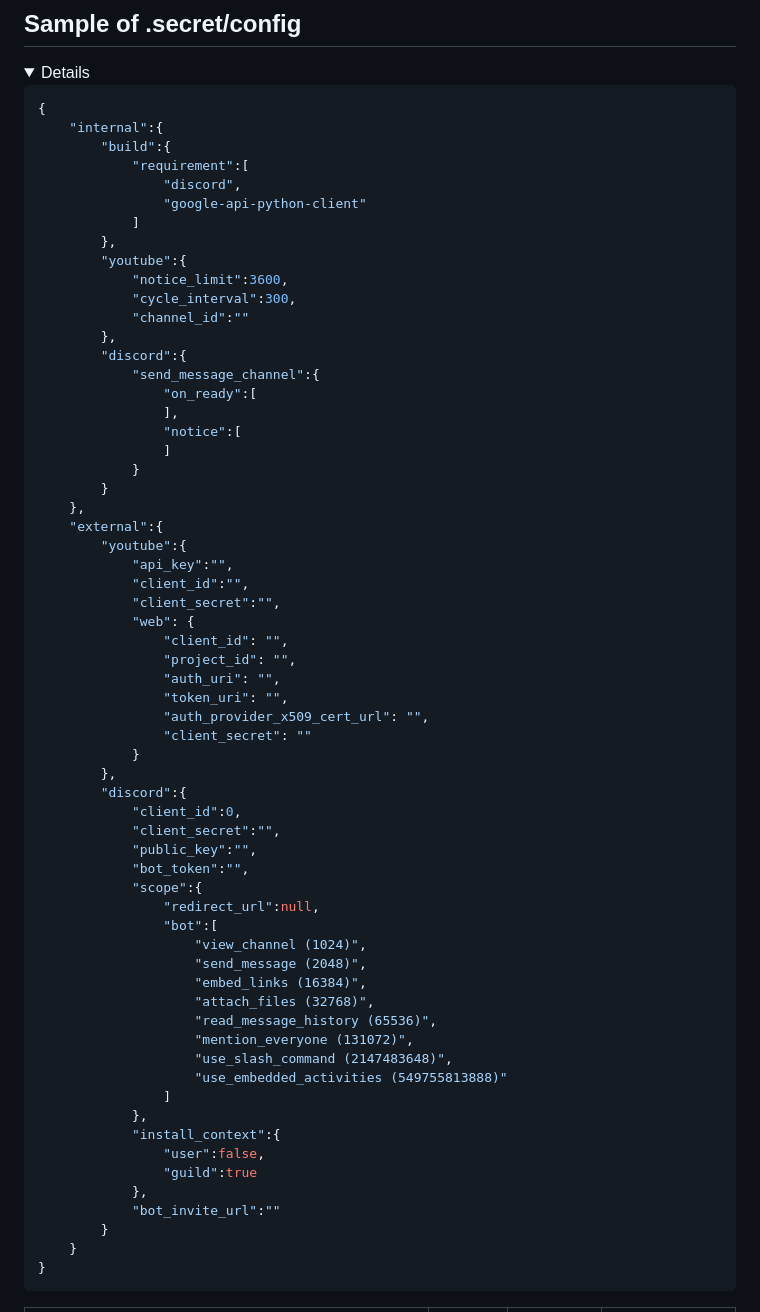
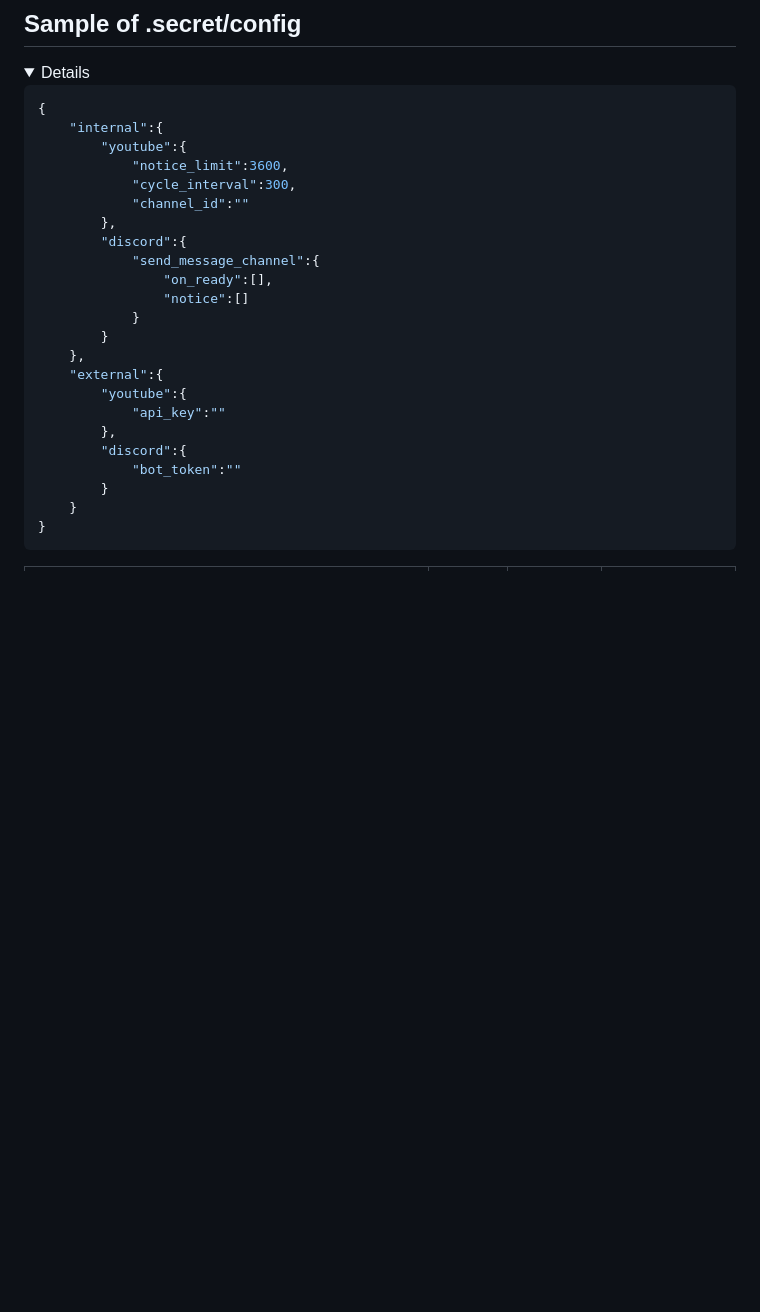
Before and after one commit to n138-kz/youtube_bot, a Markdown page: README.md, the part around the change. Rendered like a GitHub page; folded sections open; blank space fills up the shorter version.

Commit message:
サンプルjson

````diff
--- a/README.md
+++ b/README.md
@@ -73,12 +73,6 @@ GET https://api.github.com/repos/n138-kz/youtube_bot
 ```json
 {
     "internal":{
-        "build":{
-            "requirement":[
-                "discord",
-                "google-api-python-client"
-            ]
-        },
         "youtube":{
             "notice_limit":3600,
             "cycle_interval":300,
@@ -86,50 +80,17 @@ GET https://api.github.com/repos/n138-kz/youtube_bot
         },
         "discord":{
             "send_message_channel":{
-                "on_ready":[
-                ],
-                "notice":[
-                ]
+                "on_ready":[],
+                "notice":[]
             }
         }
     },
     "external":{
         "youtube":{
-            "api_key":"",
-            "client_id":"",
-            "client_secret":"",
-            "web": {
-                "client_id": "",
-                "project_id": "",
-                "auth_uri": "",
-                "token_uri": "",
-                "auth_provider_x509_cert_url": "",
-                "client_secret": ""
-            }
+            "api_key":""
         },
         "discord":{
-            "client_id":0,
-            "client_secret":"",
-            "public_key":"",
-            "bot_token":"",
-            "scope":{
-                "redirect_url":null,
-                "bot":[
-                    "view_channel (1024)",
-                    "send_message (2048)",
-                    "embed_links (16384)",
-                    "attach_files (32768)",
-                    "read_message_history (65536)",
-                    "mention_everyone (131072)",
-                    "use_slash_command (2147483648)",
-                    "use_embedded_activities (549755813888)"
-                ]
-            },
-            "install_context":{
-                "user":false,
-                "guild":true
-            },
-            "bot_invite_url":""
+            "bot_token":""
         }
     }
 }
````
